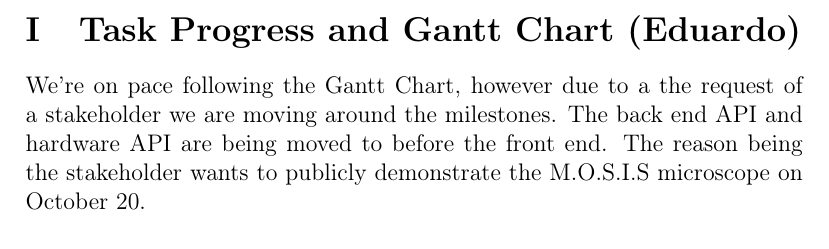
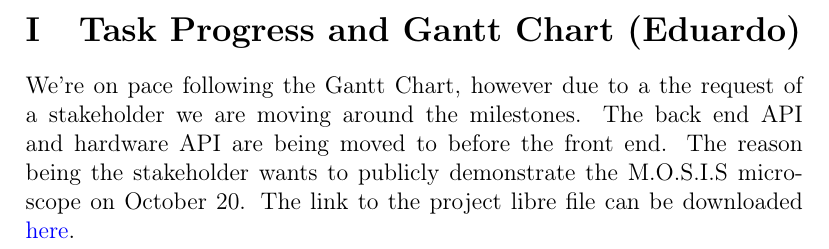
Before and after one commit to fabiomatos999/M.O.S.I.S, a LaTeX document (Progress_Report_Document/Main_Document/Main_Document.tex, which reads Progress_Report_Document/Appendix/Task_Progress_and_Gantt_Chart/Task_Progress_and_Gantt_Chart.tex): part of page 51 of 79, cut so that both start at the same text. Compiled offline with pdfLaTeX.

Commit message:
Added Gantt Chart link

```diff
--- a/Progress_Report_Document/Appendix/Task_Progress_and_Gantt_Chart/Task_Progress_and_Gantt_Chart.tex
+++ b/Progress_Report_Document/Appendix/Task_Progress_and_Gantt_Chart/Task_Progress_and_Gantt_Chart.tex
@@ -1,3 +1,4 @@
 \section{Task Progress and Gantt Chart (Eduardo)}
 We're on pace following the Gantt Chart, however due to a the request of a stakeholder we are moving around the milestones. The back end API and hardware API are being moved to before the front end. The reason being the stakeholder wants to publicly demonstrate the M.O.S.I.S microscope on October 20.
+The link to the project libre file can be downloaded \href{https://github.com/fabiomatos999/M.O.S.I.S/blob/capstone/Proposal%20Report/Project%20Schedule/M.O.S.I.S%20UI%202.0%20Schedule.pod}{here}.
 \includepdf[pages=-]{../Appendix/Task_Progress_and_Gantt_Chart/Figures/M.O.S.I.S UI 2.0 Schedule.pdf}
```
